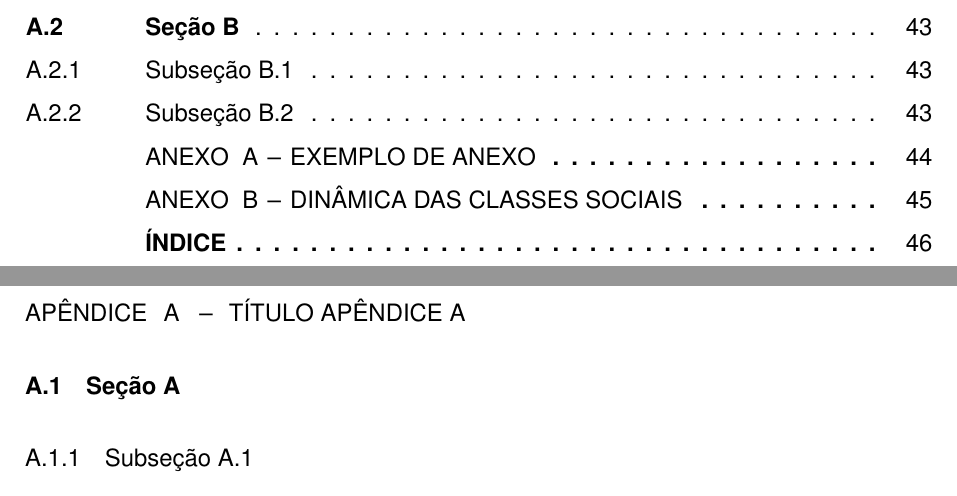
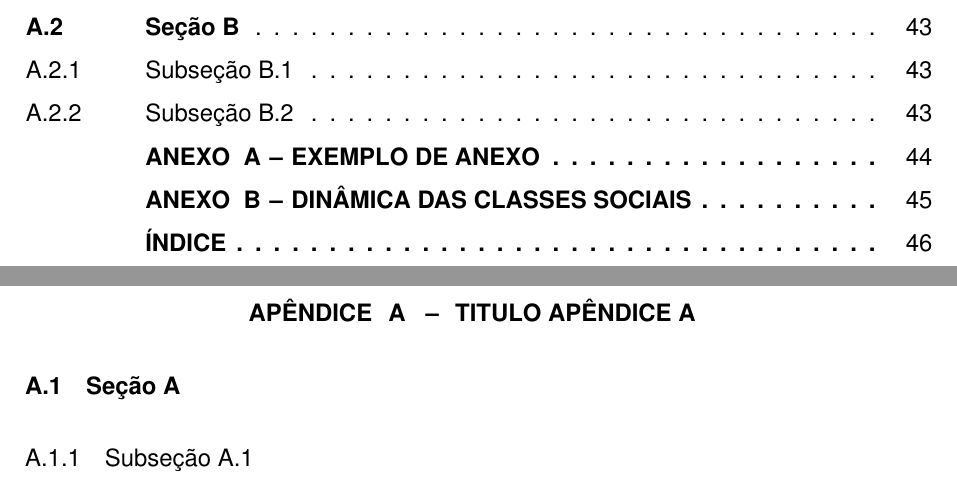
Before and after one commit to ingridteles/Modelo-MACC-UECE-2021---overleaf, a LaTeX thesis (documento.tex, which reads elementos-pos-textuais/apendices/apendice-a.tex, lib/uecetex2.sty): two parts of pages 19 and 44 of 47, joined at a grey line, cut so that both start at the same text. Compiled offline with pdfLaTeX.

Commit message:
errata, agradecimentos, lista de ilustrações, lista de tabelas, lista de abreviaturas e siglas, lista de símbolos, resumos, sumário, referências, glossário, apêndice, anexo e índice devem ser centralizados e não numerados, com o mesmo destaque tipográfico das seções primárias

```diff
--- a/elementos-pos-textuais/apendices/apendice-a.tex
+++ b/elementos-pos-textuais/apendices/apendice-a.tex
@@ -1,4 +1,4 @@
-\apendice{Título Apêndice A}
+\apendice{Titulo Apêndice A}
 \label{ap:titulo-apendice-a}
 
 \section{Seção A}
--- a/lib/uecetex2.sty
+++ b/lib/uecetex2.sty
@@ -1369,23 +1369,23 @@
 %%               Apendices             %%
 %%%%%%%%%%%%%%%%%%%%%%%%%%%%%%%%%%%%%%%%%
 
-% Define o titulo no sumario do Apendice para nao negrito
-\newcommand{\apendice}[1]{\chapter{\normalfont\uppercase{#1}}}
+% errata, agradecimentos, lista de ilustrações, lista de tabelas, lista de abreviaturas e siglas, lista de símbolos, resumos, sumário, referências, glossário, apêndice, anexo e índice devem ser centralizados e não numerados, com o mesmo destaque tipográfico das seções primárias;
+\newcommand{\apendice}[1]{\chapter{\bfseries\uppercase{#1}}}
 
 % O nome APÊNDICES deve vir em página distinta, redigido em letras maiúsculas, centralizado, negritado, tamanho da fonte 12.
 \newcommand{\imprimirpaginaapendices}{ %
 	\newpage %
-	\addcontentsline{toc}{chapter}{\apendicesname} %
+	\addcontentsline{toc}{chapter}{\textbf{\apendicesname}} %
 	\begin{vplace}[0.7] %
 		\centering\textbf{\apendicesname} %
 	\end{vplace} %
 	\clearpage
 }
 
-% Altera a fonte da letra titulo do apendice para nao negrito
+% Altera a fonte da letra titulo do apendice para negrito
 \renewcommand{\chaptitlefont}{ %
 	\ifthenelse{\boolean{abntex@apendiceousecao}}{ %
-		\normalfont\normalsize %
+		\bfseries\normalsize %
 	}{%
 		\ABNTEXchapterfont\ABNTEXchapterfontsize %
 	}%
@@ -1411,8 +1411,8 @@
         % não precisa mais daquela página com o nome Apêndice sozinho.
 	%\imprimirpaginaapendices
 	\apendices %
-	% Retira o negrito da palavra "Apendice"
-	\PRIVATEapendiceconfig{\normalfont\apendicename}{\normalfont\apendicesname} %
+	% Coloca negrito da palavra "Apendice"
+	\PRIVATEapendiceconfig{\centering\bfseries\apendicename}{\centering\bfseries\apendicesname} %
 
 }
 
@@ -1470,8 +1470,8 @@
 %%%%%%%%%%%%%%%%%%%%%%%%%%%%%%%%%%%%%%%%%
 
 
-% Define o titulo no sumario do Anexo para nao negrito
-\newcommand{\anexo}[1]{\chapter{\normalfont\uppercase{#1}}}
+% Define o titulo no sumario do Anexo para negrito
+\newcommand{\anexo}[1]{\chapter{\bfseries\uppercase{#1}}}
 
 % O nome ANEXOS deve vir em página distinta, redigido em letras maiúsculas, centralizado, negritado, tamanho da fonte 12.
 \newcommand{\imprimirpaginaanexo}{ %
@@ -1486,8 +1486,8 @@
 \newcommand{\imprimiranexos}{ %
 	%\imprimirpaginaanexo
 	\anexos %
-	% Retira o negrito da palavra "Apendice"
-	\PRIVATEapendiceconfig{\normalfont\anexoname}{\normalfont\anexosname} %
+	% Coloca o negrito da palavra "Anexo" e centraliza na página
+	\PRIVATEapendiceconfig{\centering\bfseries\anexoname}{\centering\bfseries\anexosname} %
 
 }
 
```
Also changed, not shown: lib/uecetex2.sty (2 more changed lines).
